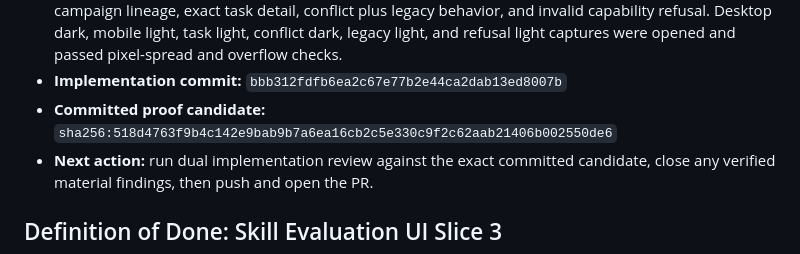
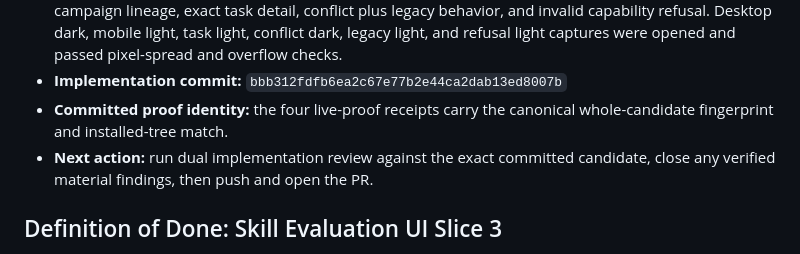
Before and after one commit to dfrysinger/skills, a Markdown page: design/skill-evaluation-ui-slice3.md, the part around the change. Rendered like a GitHub page.

Commit message:
Keep Slice 3 proof identity canonical
Co-authored-by: Copilot <223556219+Copilot@users.noreply.github.com>

```diff
--- a/design/skill-evaluation-ui-slice3.md
+++ b/design/skill-evaluation-ui-slice3.md
@@ -542,8 +542,8 @@ The acceptance fixtures must additionally prove:
   refusal light captures were opened and passed pixel-spread and overflow
   checks.
 - **Implementation commit:** `bbb312fdfb6ea2c67e77b2e44ca2dab13ed8007b`
-- **Committed proof candidate:**
-  `sha256:518d4763f9b4c142e9bab9b7a6ea16cb2c5e330c9f2c62aab21406b002550de6`
+- **Committed proof identity:** the four live-proof receipts carry the canonical
+  whole-candidate fingerprint and installed-tree match.
 - **Next action:** run dual implementation review against the exact committed
   candidate, close any verified material findings, then push and open the PR.
 
```
